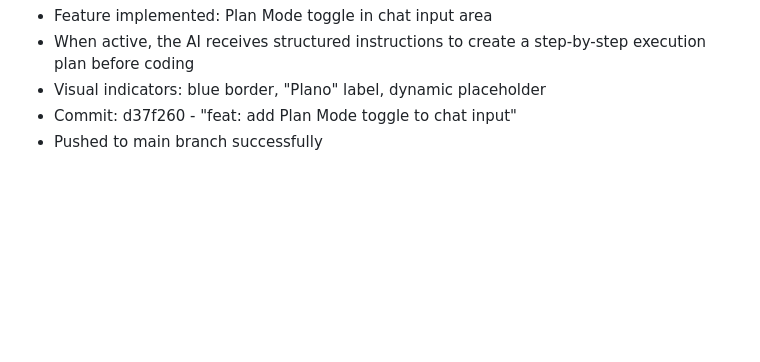
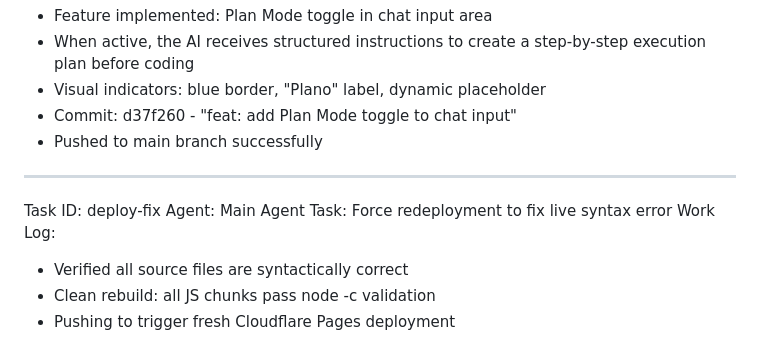
Before and after one commit to jakesixtyoneeighty/OMINI-BUILDER, a Markdown page: worklog.md, the part around the change. Rendered like a GitHub page; blank space fills up the shorter version.

Commit message:
chore: force redeploy - all builds pass validation

```diff
--- a/worklog.md
+++ b/worklog.md
@@ -69,3 +69,13 @@ Stage Summary:
 - Visual indicators: blue border, "Plano" label, dynamic placeholder
 - Commit: d37f260 - "feat: add Plan Mode toggle to chat input"
 - Pushed to main branch successfully
+
+
+---
+Task ID: deploy-fix
+Agent: Main Agent
+Task: Force redeployment to fix live syntax error
+Work Log:
+- Verified all source files are syntactically correct
+- Clean rebuild: all JS chunks pass node -c validation
+- Pushing to trigger fresh Cloudflare Pages deployment
```
